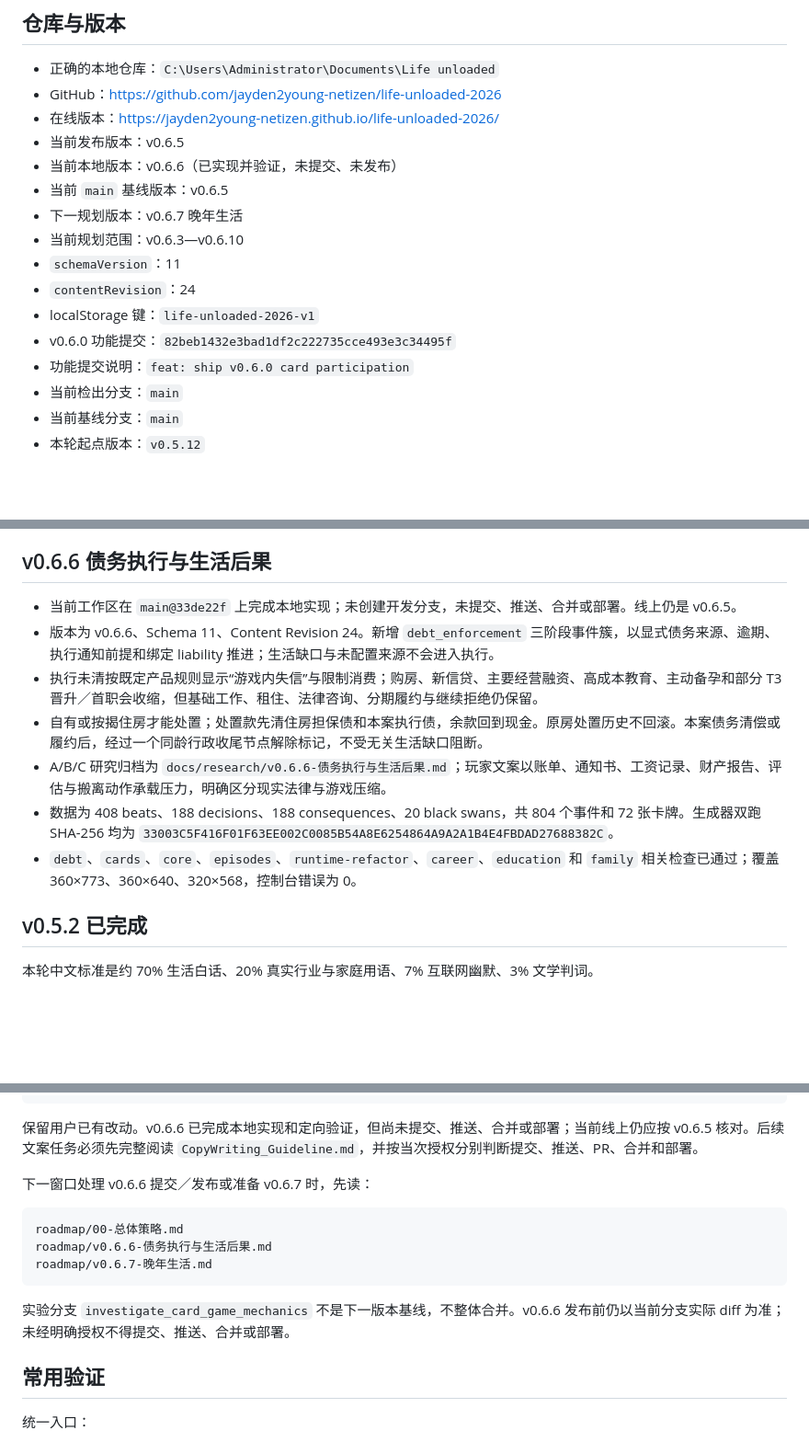
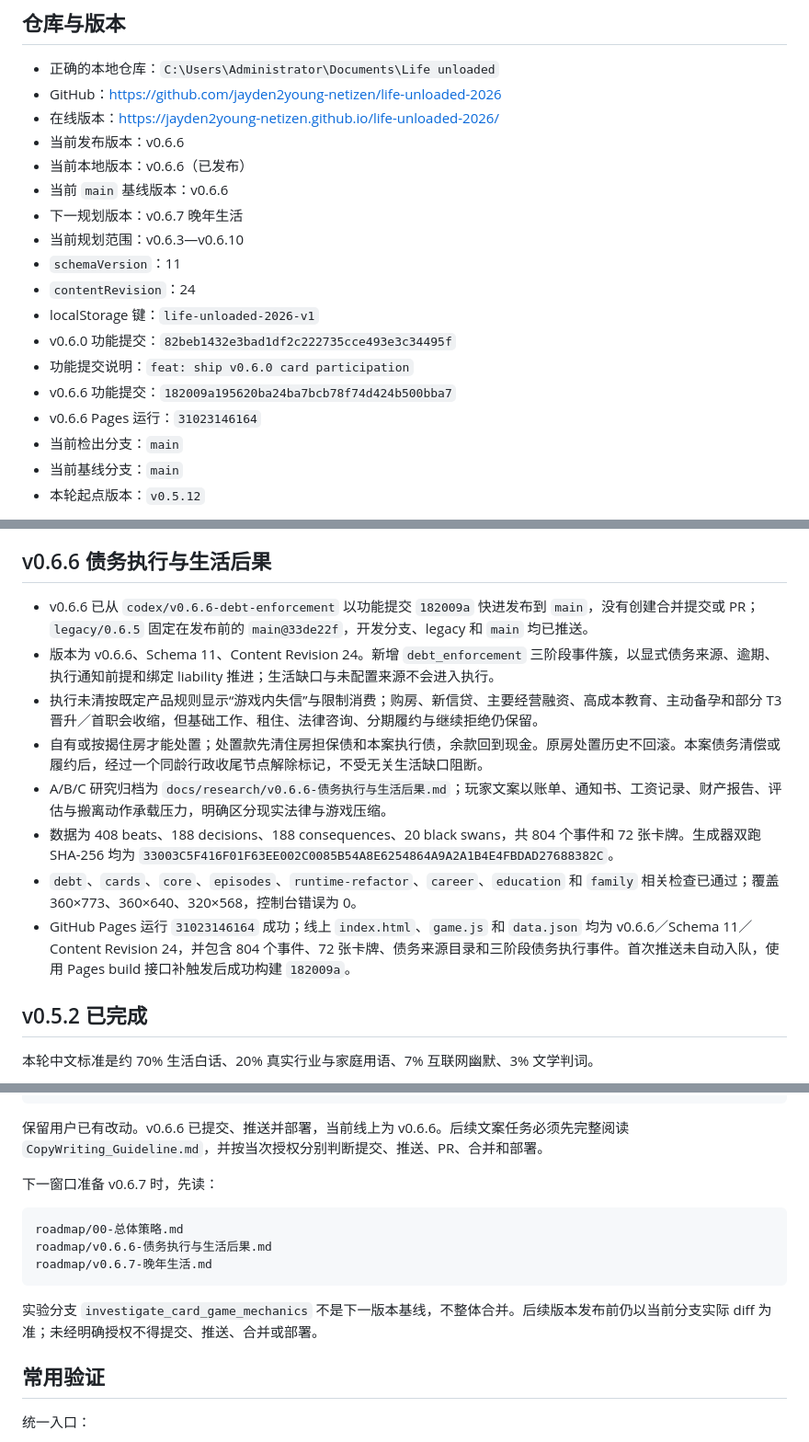
Before and after one commit to jayden2young-netizen/life-unloaded-2026, a Markdown page: AGENT_HANDOVER.md, 3 parts joined by grey strips. Shown at 92% size. GitHub-like rendering; blank space fills up the shorter version.

Commit message:
docs: record v0.6.6 release

````diff
--- a/AGENT_HANDOVER.md
+++ b/AGENT_HANDOVER.md
@@ -21,9 +21,9 @@
 - 正确的本地仓库：`C:\Users\Administrator\Documents\Life unloaded`
 - GitHub：<https://github.com/jayden2young-netizen/life-unloaded-2026>
 - 在线版本：<https://jayden2young-netizen.github.io/life-unloaded-2026/>
-- 当前发布版本：v0.6.5
-- 当前本地版本：v0.6.6（已实现并验证，未提交、未发布）
-- 当前 `main` 基线版本：v0.6.5
+- 当前发布版本：v0.6.6
+- 当前本地版本：v0.6.6（已发布）
+- 当前 `main` 基线版本：v0.6.6
 - 下一规划版本：v0.6.7 晚年生活
 - 当前规划范围：v0.6.3—v0.6.10
 - `schemaVersion`：11
@@ -31,6 +31,8 @@
 - localStorage 键：`life-unloaded-2026-v1`
 - v0.6.0 功能提交：`82beb1432e3bad1df2c222735cce493e3c34495f`
 - 功能提交说明：`feat: ship v0.6.0 card participation`
+- v0.6.6 功能提交：`182009a195620ba24ba7bcb78f74d424b500bba7`
+- v0.6.6 Pages 运行：`31023146164`
 - 当前检出分支：`main`
 - 当前基线分支：`main`
 - 本轮起点版本：`v0.5.12`
@@ -138,13 +140,14 @@ tests/                            当前核心浏览器检查
 
 ## v0.6.6 债务执行与生活后果
 
-- 当前工作区在 `main@33de22f` 上完成本地实现；未创建开发分支，未提交、推送、合并或部署。线上仍是 v0.6.5。
+- v0.6.6 已从 `codex/v0.6.6-debt-enforcement` 以功能提交 `182009a` 快进发布到 `main`，没有创建合并提交或 PR；`legacy/0.6.5` 固定在发布前的 `main@33de22f`，开发分支、legacy 和 `main` 均已推送。
 - 版本为 v0.6.6、Schema 11、Content Revision 24。新增 `debt_enforcement` 三阶段事件簇，以显式债务来源、逾期、执行通知前提和绑定 liability 推进；生活缺口与未配置来源不会进入执行。
 - 执行未清按既定产品规则显示“游戏内失信”与限制消费；购房、新信贷、主要经营融资、高成本教育、主动备孕和部分 T3 晋升／首职会收缩，但基础工作、租住、法律咨询、分期履约与继续拒绝仍保留。
 - 自有或按揭住房才能处置；处置款先清住房担保债和本案执行债，余款回到现金。原房处置历史不回滚。本案债务清偿或履约后，经过一个同龄行政收尾节点解除标记，不受无关生活缺口阻断。
 - A/B/C 研究归档为 `docs/research/v0.6.6-债务执行与生活后果.md`；玩家文案以账单、通知书、工资记录、财产报告、评估与搬离动作承载压力，明确区分现实法律与游戏压缩。
 - 数据为 408 beats、188 decisions、188 consequences、20 black swans，共 804 个事件和 72 张卡牌。生成器双跑 SHA-256 均为 `33003C5F416F01F63EE002C0085B54A8E6254864A9A2A1B4E4FBDAD27688382C`。
 - `debt`、`cards`、`core`、`episodes`、`runtime-refactor`、`career`、`education` 和 `family` 相关检查已通过；覆盖 360×773、360×640、320×568，控制台错误为 0。
+- GitHub Pages 运行 `31023146164` 成功；线上 `index.html`、`game.js` 和 `data.json` 均为 v0.6.6／Schema 11／Content Revision 24，并包含 804 个事件、72 张卡牌、债务来源目录和三阶段债务执行事件。首次推送未自动入队，使用 Pages build 接口补触发后成功构建 `182009a`。
 
 ## v0.5.2 已完成
 
@@ -355,9 +358,9 @@ tests/run-checks.cjs
 本次改动实际命中的 profile 及其引用测试
 ```
 
-保留用户已有改动。v0.6.6 已完成本地实现和定向验证，但尚未提交、推送、合并或部署；当前线上仍应按 v0.6.5 核对。后续文案任务必须先完整阅读 `CopyWriting_Guideline.md`，并按当次授权分别判断提交、推送、PR、合并和部署。
+保留用户已有改动。v0.6.6 已提交、推送并部署，当前线上为 v0.6.6。后续文案任务必须先完整阅读 `CopyWriting_Guideline.md`，并按当次授权分别判断提交、推送、PR、合并和部署。
 
-下一窗口处理 v0.6.6 提交／发布或准备 v0.6.7 时，先读：
+下一窗口准备 v0.6.7 时，先读：
 
 ```text
 roadmap/00-总体策略.md
@@ -365,7 +368,7 @@ roadmap/v0.6.6-债务执行与生活后果.md
 roadmap/v0.6.7-晚年生活.md
 ```
 
-实验分支 `investigate_card_game_mechanics` 不是下一版本基线，不整体合并。v0.6.6 发布前仍以当前分支实际 diff 为准；未经明确授权不得提交、推送、合并或部署。
+实验分支 `investigate_card_game_mechanics` 不是下一版本基线，不整体合并。后续版本发布前仍以当前分支实际 diff 为准；未经明确授权不得提交、推送、合并或部署。
 
 ## 常用验证
 
````
Also changed, not shown: progress.md (+1 -1 lines), roadmap/v0.6.6-债务执行与生活后果.md (+1 -1 lines).
